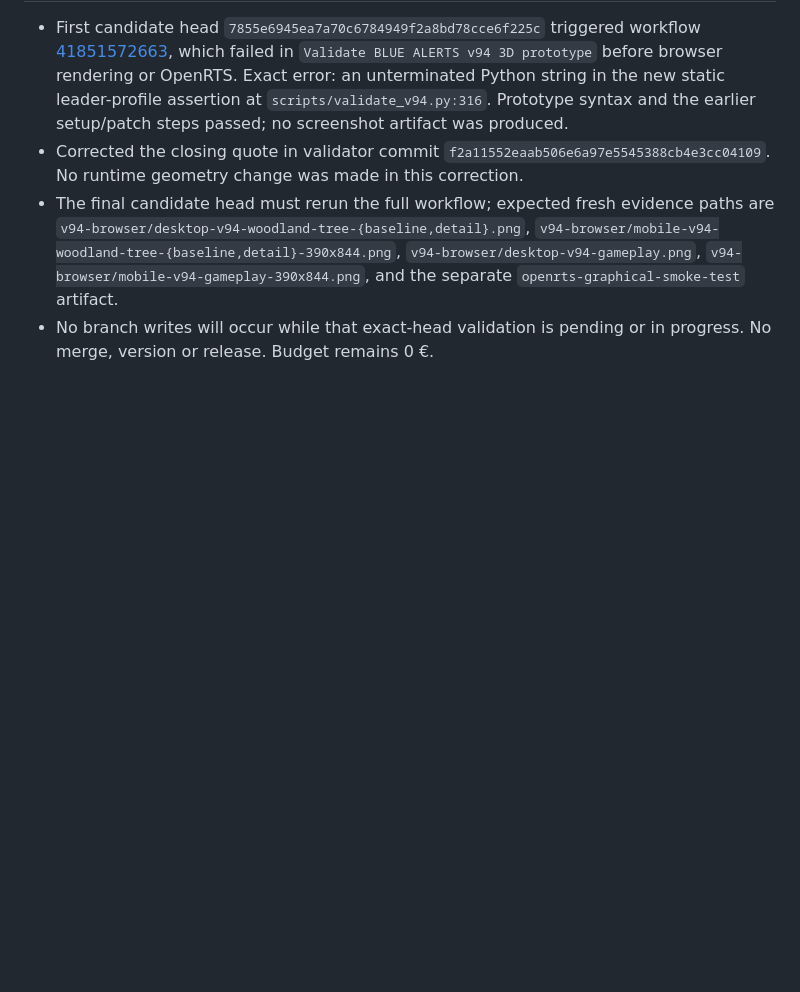
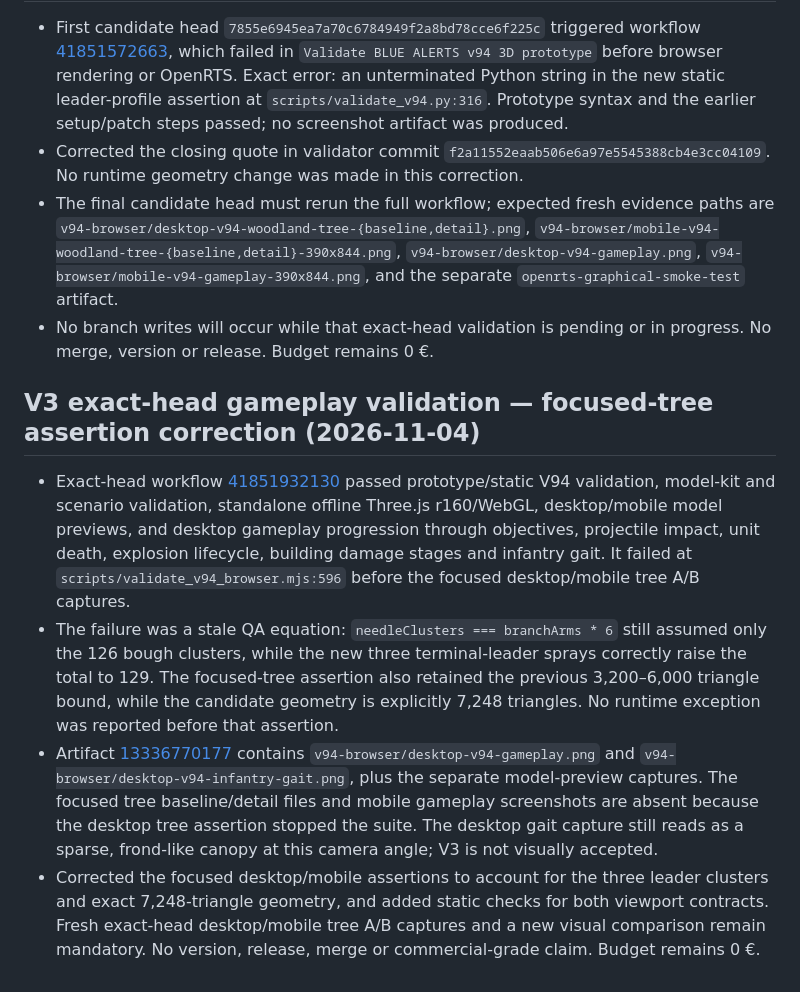
Before and after one commit to Ascameleon/Blue-alert, a Markdown page: docs/EVOLUTION_LOG.md, the part around the change. Drawn GitHub-style; blank space fills up the shorter version.

Commit message:
docs: record V3 focused-tree validation failure and correction

```diff
--- a/docs/EVOLUTION_LOG.md
+++ b/docs/EVOLUTION_LOG.md
@@ -700,3 +700,11 @@ The previous battlefield screenshot showed isolated single-cone trees and indivi
 - Corrected the closing quote in validator commit `f2a11552eaab506e6a97e5545388cb4e3cc04109`. No runtime geometry change was made in this correction.
 - The final candidate head must rerun the full workflow; expected fresh evidence paths are `v94-browser/desktop-v94-woodland-tree-{baseline,detail}.png`, `v94-browser/mobile-v94-woodland-tree-{baseline,detail}-390x844.png`, `v94-browser/desktop-v94-gameplay.png`, `v94-browser/mobile-v94-gameplay-390x844.png`, and the separate `openrts-graphical-smoke-test` artifact.
 - No branch writes will occur while that exact-head validation is pending or in progress. No merge, version or release. Budget remains 0 €.
+
+
+## V3 exact-head gameplay validation — focused-tree assertion correction (2026-11-04)
+
+- Exact-head workflow [41851932130](https://github.com/Ascameleon/Blue-alert/actions/runs/41851932130) passed prototype/static V94 validation, model-kit and scenario validation, standalone offline Three.js r160/WebGL, desktop/mobile model previews, and desktop gameplay progression through objectives, projectile impact, unit death, explosion lifecycle, building damage stages and infantry gait. It failed at `scripts/validate_v94_browser.mjs:596` before the focused desktop/mobile tree A/B captures.
+- The failure was a stale QA equation: `needleClusters === branchArms * 6` still assumed only the 126 bough clusters, while the new three terminal-leader sprays correctly raise the total to 129. The focused-tree assertion also retained the previous 3,200–6,000 triangle bound, while the candidate geometry is explicitly 7,248 triangles. No runtime exception was reported before that assertion.
+- Artifact [13336770177](https://github.com/Ascameleon/Blue-alert/actions/runs/41851932130/artifacts/13336770177) contains `v94-browser/desktop-v94-gameplay.png` and `v94-browser/desktop-v94-infantry-gait.png`, plus the separate model-preview captures. The focused tree baseline/detail files and mobile gameplay screenshots are absent because the desktop tree assertion stopped the suite. The desktop gait capture still reads as a sparse, frond-like canopy at this camera angle; V3 is not visually accepted.
+- Corrected the focused desktop/mobile assertions to account for the three leader clusters and exact 7,248-triangle geometry, and added static checks for both viewport contracts. Fresh exact-head desktop/mobile tree A/B captures and a new visual comparison remain mandatory. No version, release, merge or commercial-grade claim. Budget remains 0 €.
```
